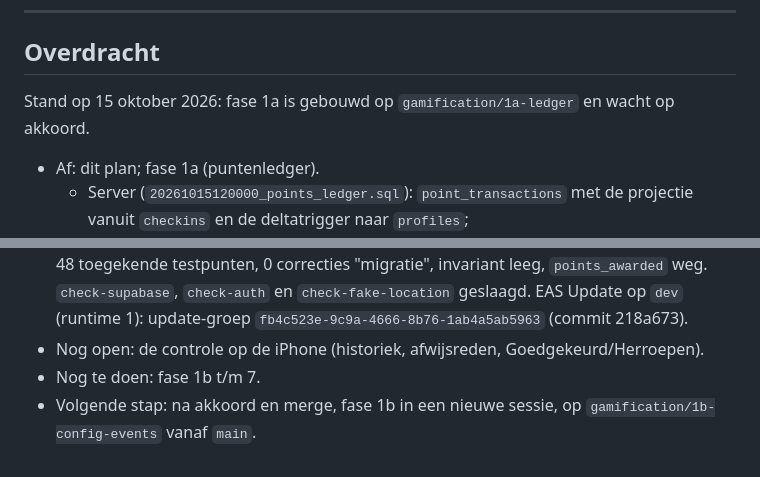
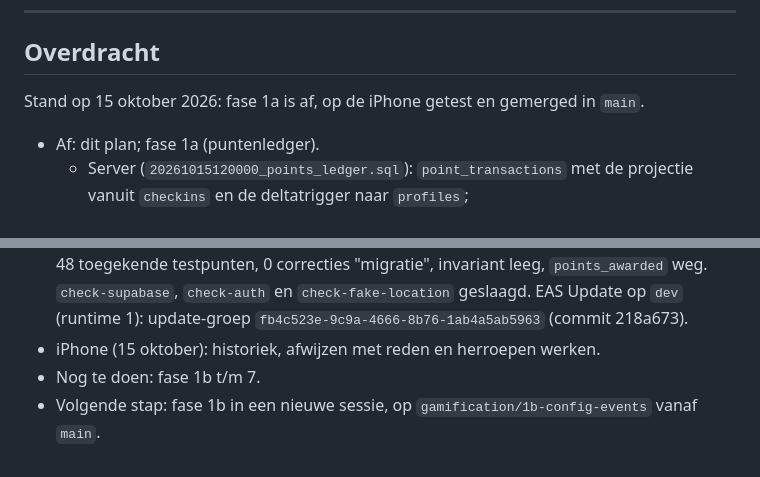
Before and after one commit to binquest/zwerfvuil-app, a Markdown page: docs/GAMIFICATION.md, 2 parts joined by grey strips. GitHub-like rendering.

Commit message:
Mark phase 1a as tested on the iPhone in the handover
Co-Authored-By: Claude Opus 5.5 <noreply@anthropic.com>

```diff
--- a/docs/GAMIFICATION.md
+++ b/docs/GAMIFICATION.md
@@ -867,7 +867,7 @@ vergelijking van de punten en in fase 1b van de eventtellingen in Studio.
 
 ## Overdracht
 
-Stand op 15 oktober 2026: fase 1a is gebouwd op `gamification/1a-ledger` en wacht op akkoord.
+Stand op 15 oktober 2026: fase 1a is af, op de iPhone getest en gemerged in `main`.
 
 - Af: dit plan; fase 1a (puntenledger).
   - Server (`20261015120000_points_ledger.sql`): `point_transactions` met de projectie vanuit
@@ -900,7 +900,6 @@ Stand op 15 oktober 2026: fase 1a is gebouwd op `gamification/1a-ledger` en wach
   testpunten, 0 correcties "migratie", invariant leeg, `points_awarded` weg. `check-supabase`,
   `check-auth` en `check-fake-location` geslaagd. EAS Update op `dev` (runtime 1): update-groep
   `fb4c523e-9c9a-4666-8b76-1ab4a5ab5963` (commit 218a673).
-- Nog open: de controle op de iPhone (historiek, afwijsreden, Goedgekeurd/Herroepen).
+- iPhone (15 oktober): historiek, afwijzen met reden en herroepen werken.
 - Nog te doen: fase 1b t/m 7.
-- Volgende stap: na akkoord en merge, fase 1b in een nieuwe sessie, op
-  `gamification/1b-config-events` vanaf `main`.
+- Volgende stap: fase 1b in een nieuwe sessie, op `gamification/1b-config-events` vanaf `main`.
```
